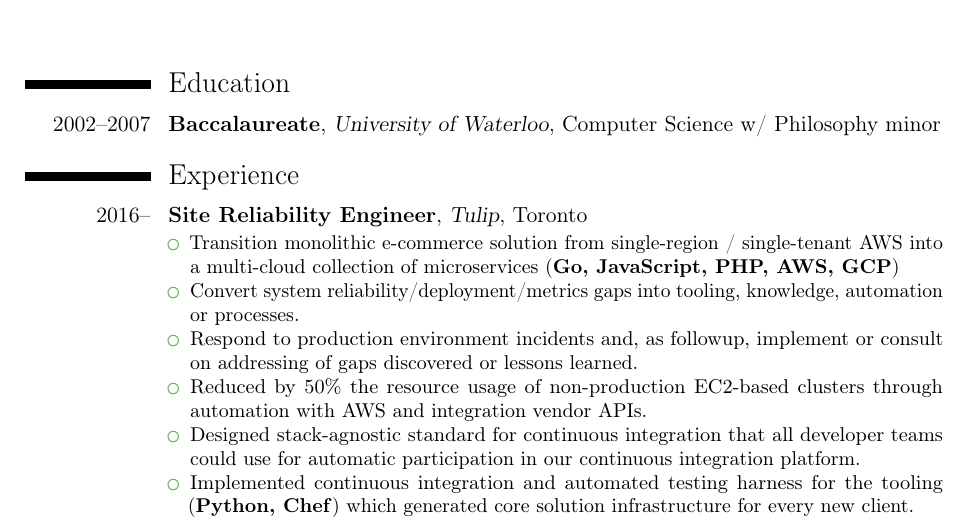
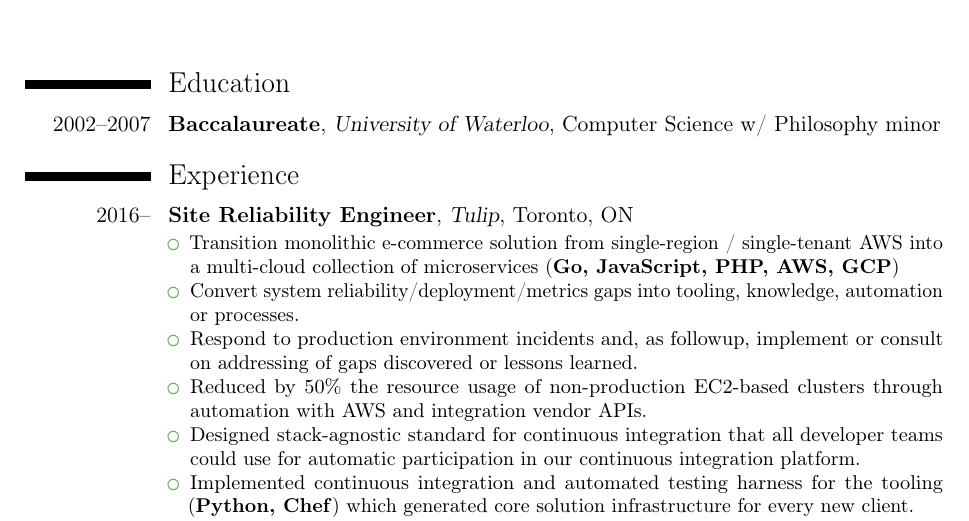
Before and after one commit to RobotDisco/resume, a LaTeX CV (resume.tex): part of page 1 of 2, cut so that both start at the same text. Compiled offline with pdfLaTeX.

Commit message:
standardizing location in cventry

```diff
--- a/resume.tex
+++ b/resume.tex
@@ -28,7 +28,7 @@
 \cventry{2002--2007}{Baccalaureate}{University of Waterloo}{}{Computer Science w/ Philosophy minor}{}
 
 \section{Experience}
-\cventry{2016--}{Site Reliability Engineer}{Tulip}{Toronto}{}{
+\cventry{2016--}{Site Reliability Engineer}{Tulip}{Toronto, ON}{}{
   \begin{itemize}
   \item Transition monolithic e-commerce solution from single-region / single-tenant AWS into a multi-cloud collection of microservices (\textbf{Go, JavaScript, PHP, AWS, GCP})
   \item Convert system reliability/deployment/metrics gaps into tooling, knowledge, automation or processes.
```
